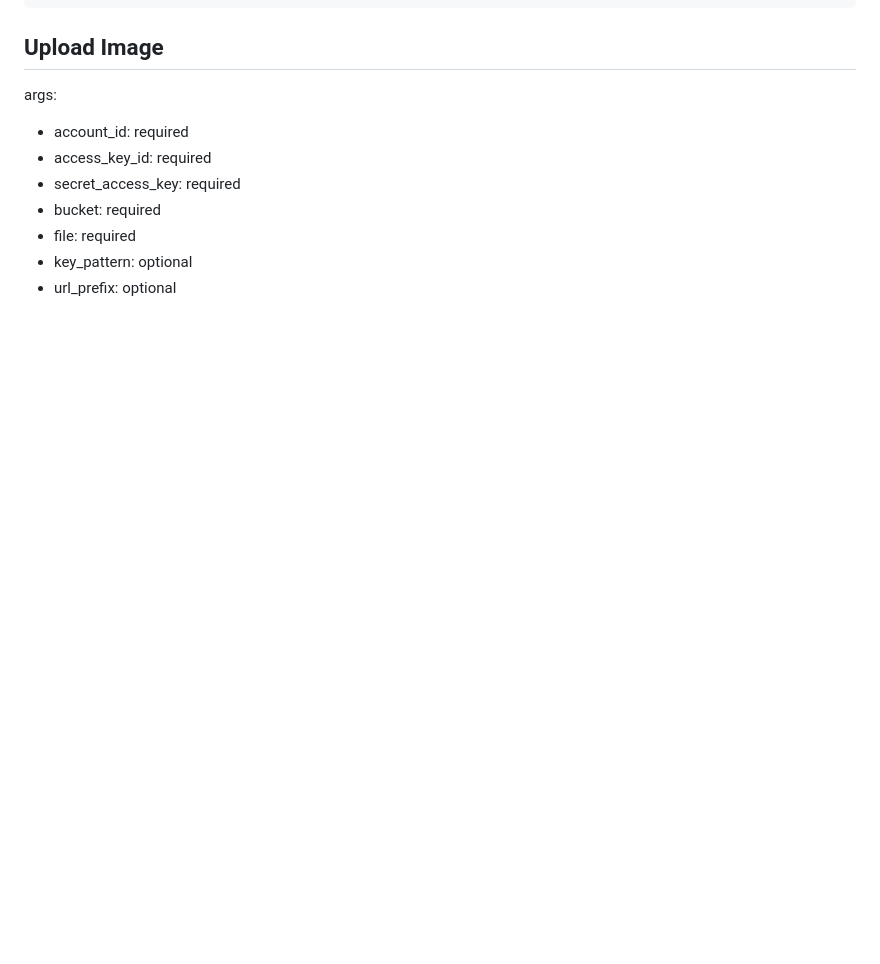
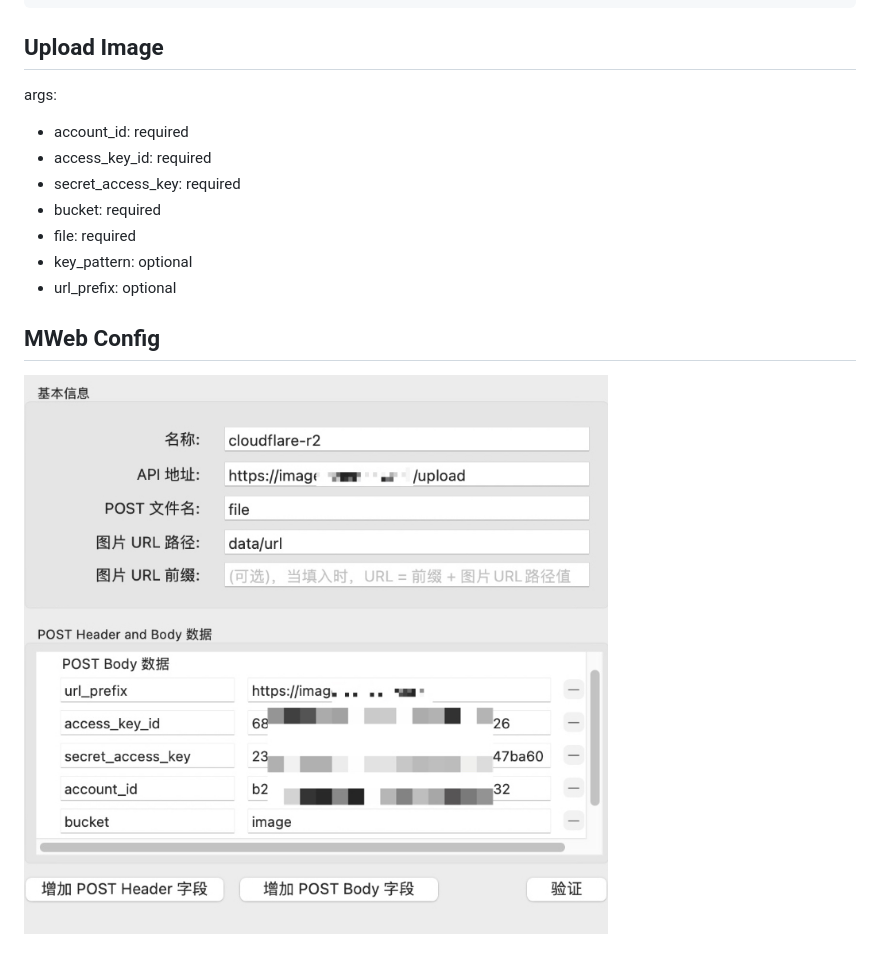
Before and after one commit to ruanimal/r2-uploader, a Markdown page: README.md, the part around the change. Drawn GitHub-style; pictures changed too: mweb-config.jpg (added); blank space fills up the shorter version.

```diff
--- a/README.md
+++ b/README.md
@@ -21,3 +21,6 @@ args:
 - file: required
 - key_pattern: optional
 - url_prefix: optional
+
+## MWeb Config
+![](mweb-config.jpg)
```
Also changed, not shown: 1 other file.
